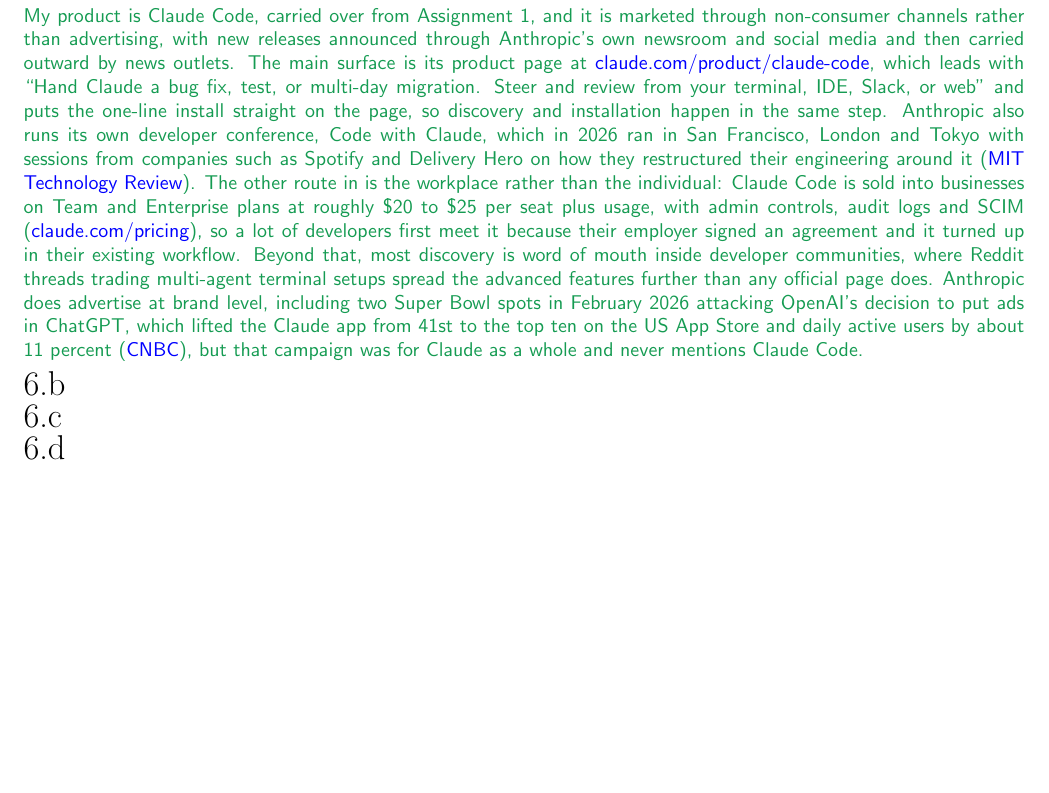
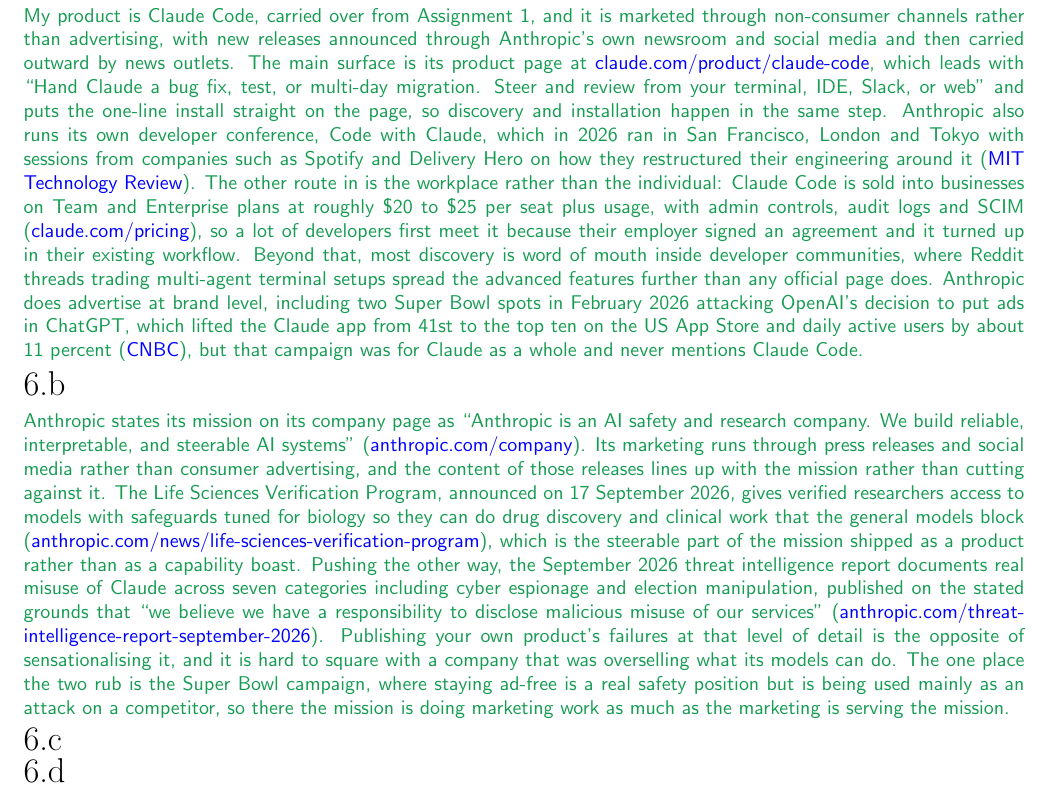
Before and after one commit to gaolin1/cs221, a LaTeX document (A3/tex/submission.tex): part of page 9 of 9, cut so that both start at the same text, the shorter picture padded with empty space. Compiled offline with pdfLaTeX.

Commit message:
A3/6b: mission and whether the marketing matches it
Mission quoted from the company page. Life Sciences Verification
Program (17 Sep 2026) as the mission shipped as product, and the
September 2026 threat intelligence report as the company documenting
its own misuse. Super Bowl campaign noted as the one place the mission
is doing marketing work.

Co-Authored-By: Claude Opus 5 <noreply@anthropic.com>
Claude-Session: https://claude.ai/code/session_012krepJ3cXvjr31DaxHz86Y

```diff
--- a/A3/tex/submission.tex
+++ b/A3/tex/submission.tex
@@ -356,6 +356,26 @@
 % <SCPD_SUBMISSION_TAG>_6b
 \begin{answer}
   % ### START CODE HERE ###
+  Anthropic states its mission on its company page as ``Anthropic is an AI safety and research
+  company. We build reliable, interpretable, and steerable AI systems''
+  (\href{https://www.anthropic.com/company}{anthropic.com/company}). Its marketing runs through
+  press releases and social media rather than consumer advertising, and the content of those
+  releases lines up with the mission rather than cutting against it. The Life Sciences Verification
+  Program, announced on 17 September 2026, gives verified researchers access to models with
+  safeguards tuned for biology so they can do drug discovery and clinical work that the general
+  models block
+  (\href{https://www.anthropic.com/news/life-sciences-verification-program}{anthropic.com/news/life-sciences-verification-program}),
+  which is the steerable part of the mission shipped as a product rather than as a capability boast.
+  Pushing the other way, the September 2026 threat intelligence report documents real misuse of
+  Claude across seven categories including cyber espionage and election manipulation, published on
+  the stated grounds that ``we believe we have a responsibility to disclose malicious misuse of our
+  services''
+  (\href{https://www.anthropic.com/threat-intelligence-report-september-2026}{anthropic.com/threat-intelligence-report-september-2026}).
+  Publishing your own product's failures at that level of detail is the opposite of sensationalising
+  it, and it is hard to square with a company that was overselling what its models can do. The one
+  place the two rub is the Super Bowl campaign, where staying ad-free is a real safety position but
+  is being used mainly as an attack on a competitor, so there the mission is doing marketing work as
+  much as the marketing is serving the mission.
   % ### END CODE HERE ###
 \end{answer}
 % <SCPD_SUBMISSION_TAG>_6b
```
Also changed, not shown: A3/A3_Solutions.pdf, A3/submission.pdf.
